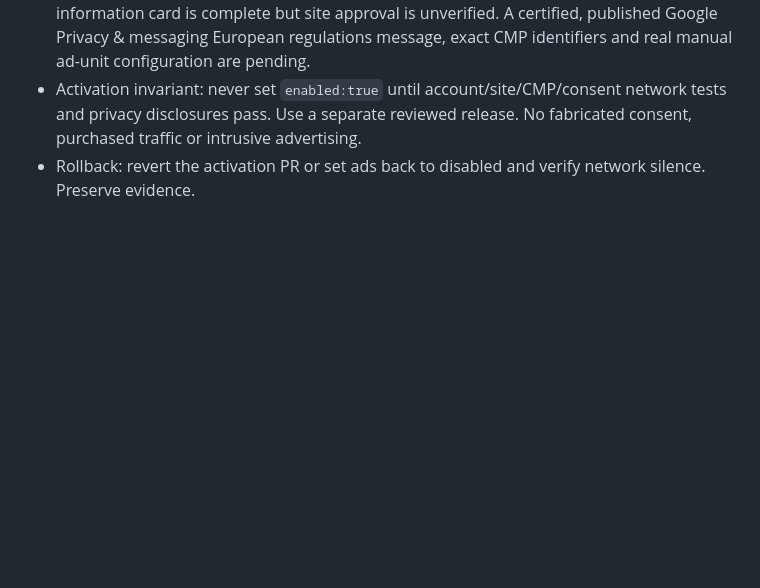
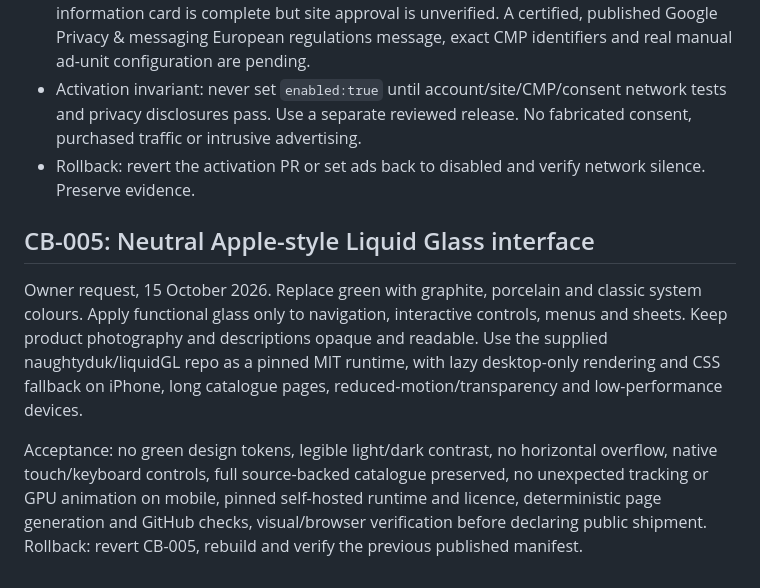
Before and after one commit to olly-j/duo-casebook, a Markdown page: docs/product-backlog.md, the part around the change. Rendered like a GitHub page; blank space fills up the shorter version.

Commit message:
CB-005: track owner design and performance acceptance

```diff
--- a/docs/product-backlog.md
+++ b/docs/product-backlog.md
@@ -49,3 +49,9 @@ Non-goals: paid ad campaigns, payment details, account creation or binding terms
 - Google state at last check: publisher onboarding still requires site connection; the payment-information card is complete but site approval is unverified. A certified, published Google Privacy & messaging European regulations message, exact CMP identifiers and real manual ad-unit configuration are pending.
 - Activation invariant: never set `enabled:true` until account/site/CMP/consent network tests and privacy disclosures pass. Use a separate reviewed release. No fabricated consent, purchased traffic or intrusive advertising.
 - Rollback: revert the activation PR or set ads back to disabled and verify network silence. Preserve evidence.
+
+## CB-005: Neutral Apple-style Liquid Glass interface
+
+Owner request, 15 October 2026. Replace green with graphite, porcelain and classic system colours. Apply functional glass only to navigation, interactive controls, menus and sheets. Keep product photography and descriptions opaque and readable. Use the supplied naughtyduk/liquidGL repo as a pinned MIT runtime, with lazy desktop-only rendering and CSS fallback on iPhone, long catalogue pages, reduced-motion/transparency and low-performance devices.
+
+Acceptance: no green design tokens, legible light/dark contrast, no horizontal overflow, native touch/keyboard controls, full source-backed catalogue preserved, no unexpected tracking or GPU animation on mobile, pinned self-hosted runtime and licence, deterministic page generation and GitHub checks, visual/browser verification before declaring public shipment. Rollback: revert CB-005, rebuild and verify the previous published manifest.
```
